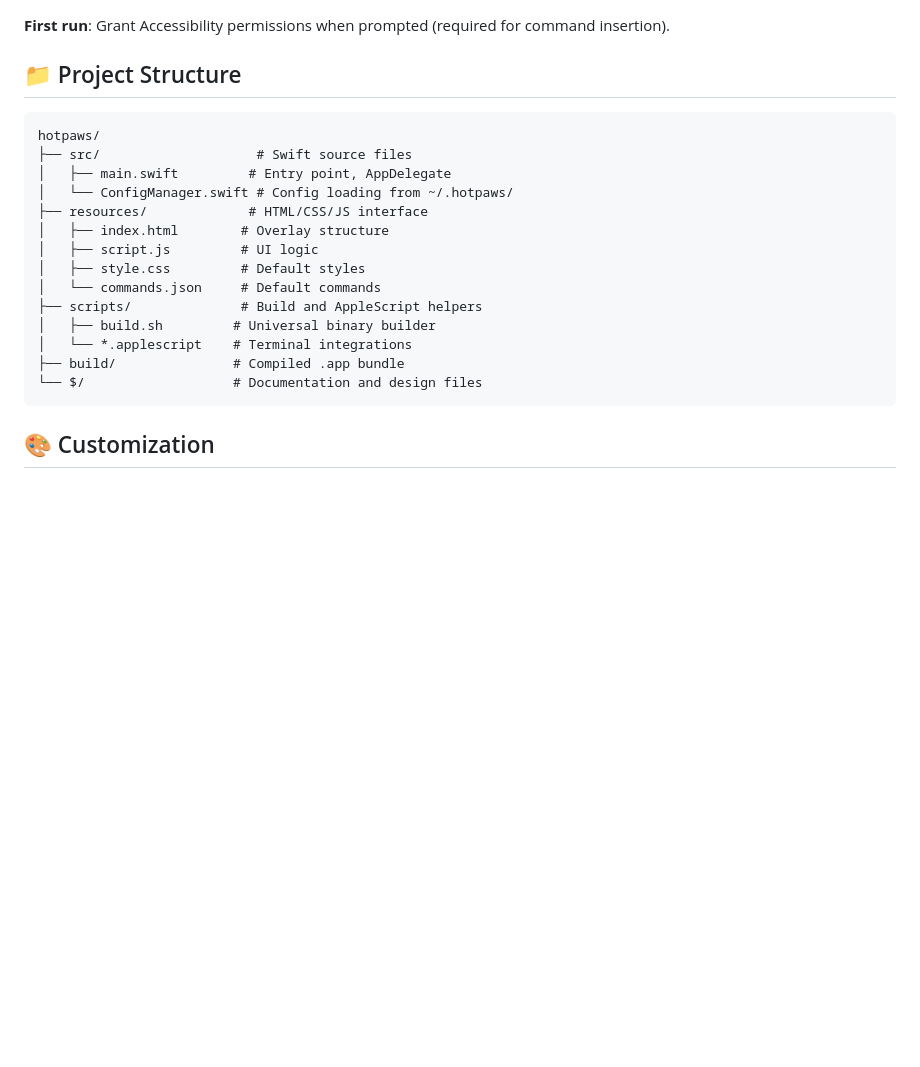
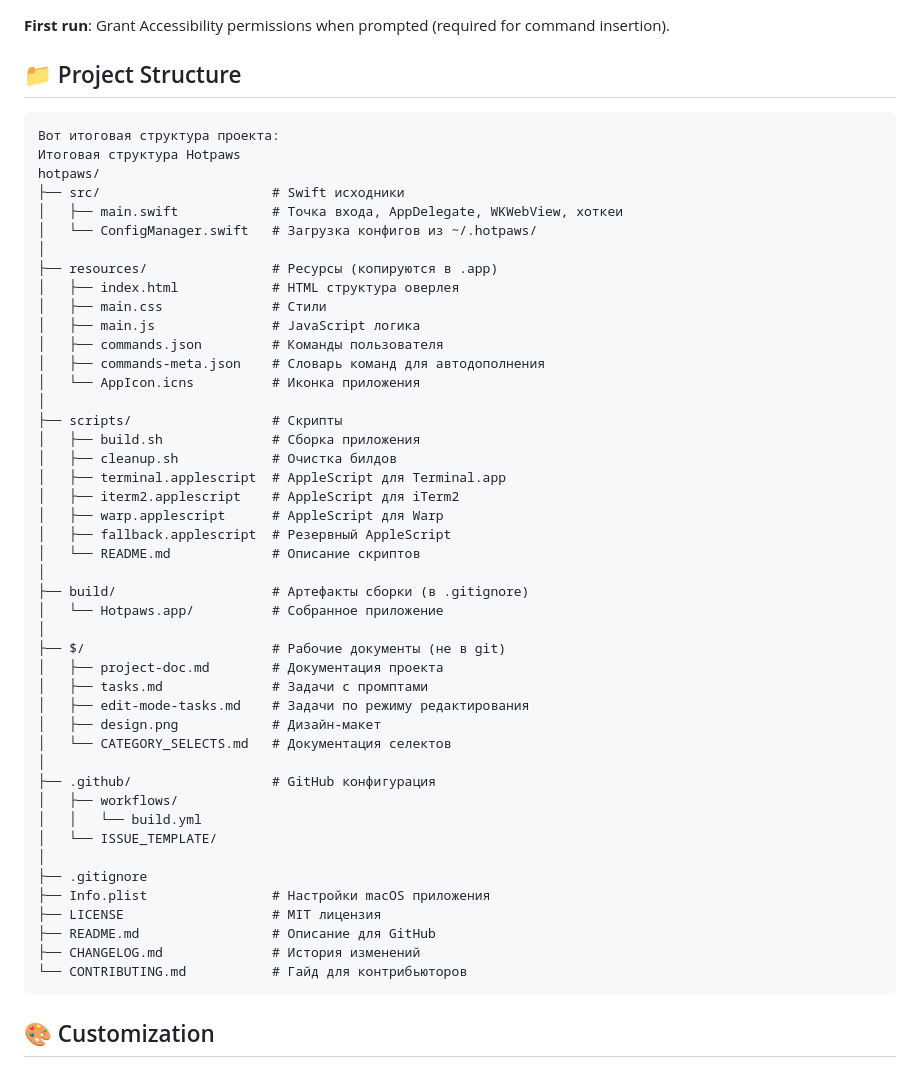
Before and after one commit to listeomin/hotpaws, a Markdown page: README.md, the part around the change. Drawn GitHub-style; blank space fills up the shorter version.

Commit message:
Update all changes

````diff
--- a/README.md
+++ b/README.md
@@ -38,20 +38,51 @@ open build/Hotpaws.app
 ## 📁 Project Structure
 
 ```
+Вот итоговая структура проекта:
+Итоговая структура Hotpaws
 hotpaws/
-├── src/                    # Swift source files
-│   ├── main.swift         # Entry point, AppDelegate
-│   └── ConfigManager.swift # Config loading from ~/.hotpaws/
-├── resources/             # HTML/CSS/JS interface
-│   ├── index.html        # Overlay structure
-│   ├── script.js         # UI logic
-│   ├── style.css         # Default styles
-│   └── commands.json     # Default commands
-├── scripts/              # Build and AppleScript helpers
-│   ├── build.sh         # Universal binary builder
-│   └── *.applescript    # Terminal integrations
-├── build/               # Compiled .app bundle
-└── $/                   # Documentation and design files
+├── src/                      # Swift исходники
+│   ├── main.swift            # Точка входа, AppDelegate, WKWebView, хоткеи
+│   └── ConfigManager.swift   # Загрузка конфигов из ~/.hotpaws/
+│
+├── resources/                # Ресурсы (копируются в .app)
+│   ├── index.html            # HTML структура оверлея
+│   ├── main.css              # Стили
+│   ├── main.js               # JavaScript логика
+│   ├── commands.json         # Команды пользователя
+│   ├── commands-meta.json    # Словарь команд для автодополнения
+│   └── AppIcon.icns          # Иконка приложения
+│
+├── scripts/                  # Скрипты
+│   ├── build.sh              # Сборка приложения
+│   ├── cleanup.sh            # Очистка билдов
+│   ├── terminal.applescript  # AppleScript для Terminal.app
+│   ├── iterm2.applescript    # AppleScript для iTerm2
+│   ├── warp.applescript      # AppleScript для Warp
+│   ├── fallback.applescript  # Резервный AppleScript
+│   └── README.md             # Описание скриптов
+│
+├── build/                    # Артефакты сборки (в .gitignore)
+│   └── Hotpaws.app/          # Собранное приложение
+│
+├── $/                        # Рабочие документы (не в git)
+│   ├── project-doc.md        # Документация проекта
+│   ├── tasks.md              # Задачи с промптами
+│   ├── edit-mode-tasks.md    # Задачи по режиму редактирования
+│   ├── design.png            # Дизайн-макет
+│   └── CATEGORY_SELECTS.md   # Документация селектов
+│
+├── .github/                  # GitHub конфигурация
+│   ├── workflows/
+│   │   └── build.yml
+│   └── ISSUE_TEMPLATE/
+│
+├── .gitignore
+├── Info.plist                # Настройки macOS приложения
+├── LICENSE                   # MIT лицензия
+├── README.md                 # Описание для GitHub
+├── CHANGELOG.md              # История изменений
+└── CONTRIBUTING.md           # Гайд для контрибьюторов
 ```
 
 ## 🎨 Customization
````
